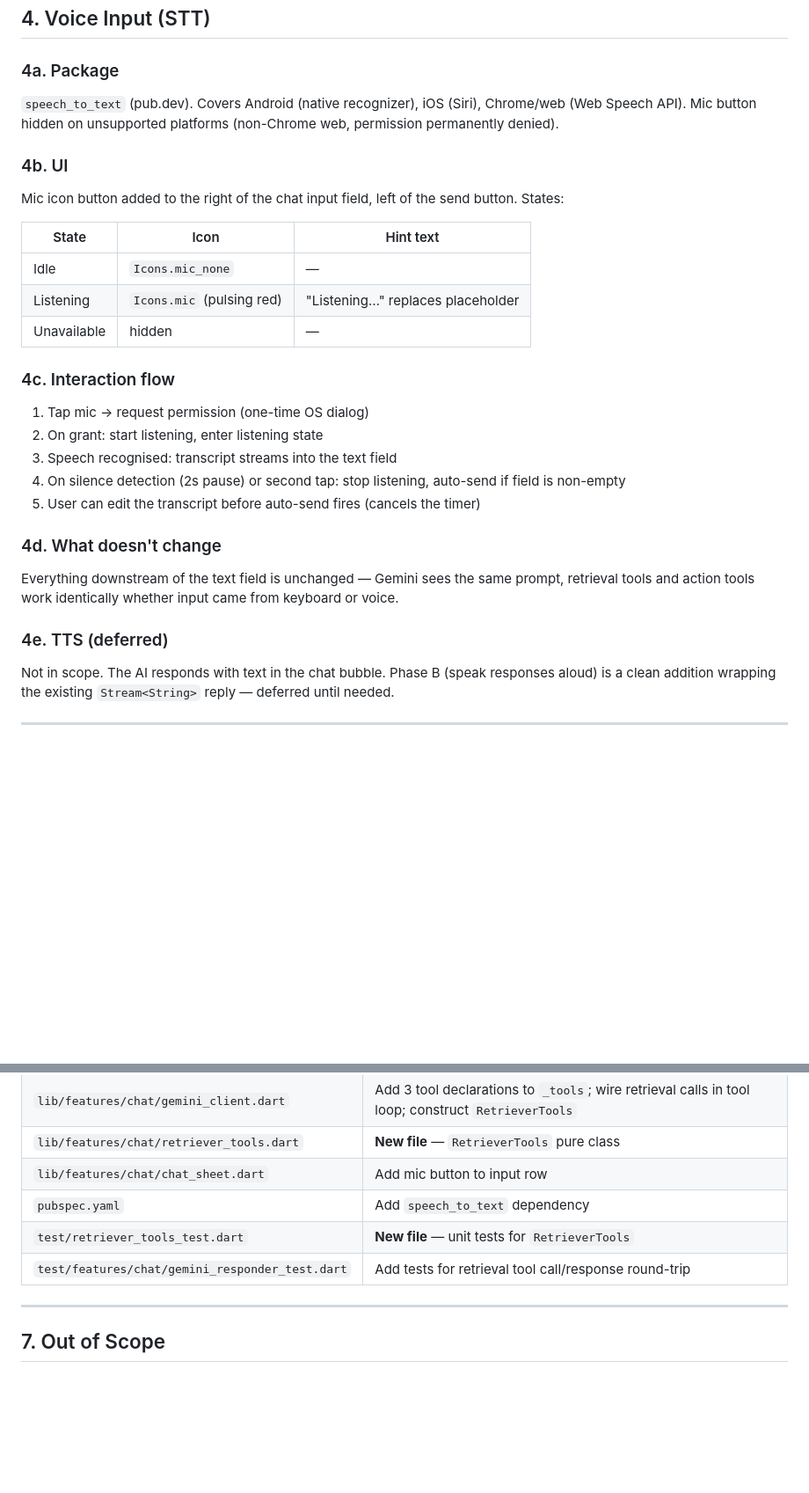
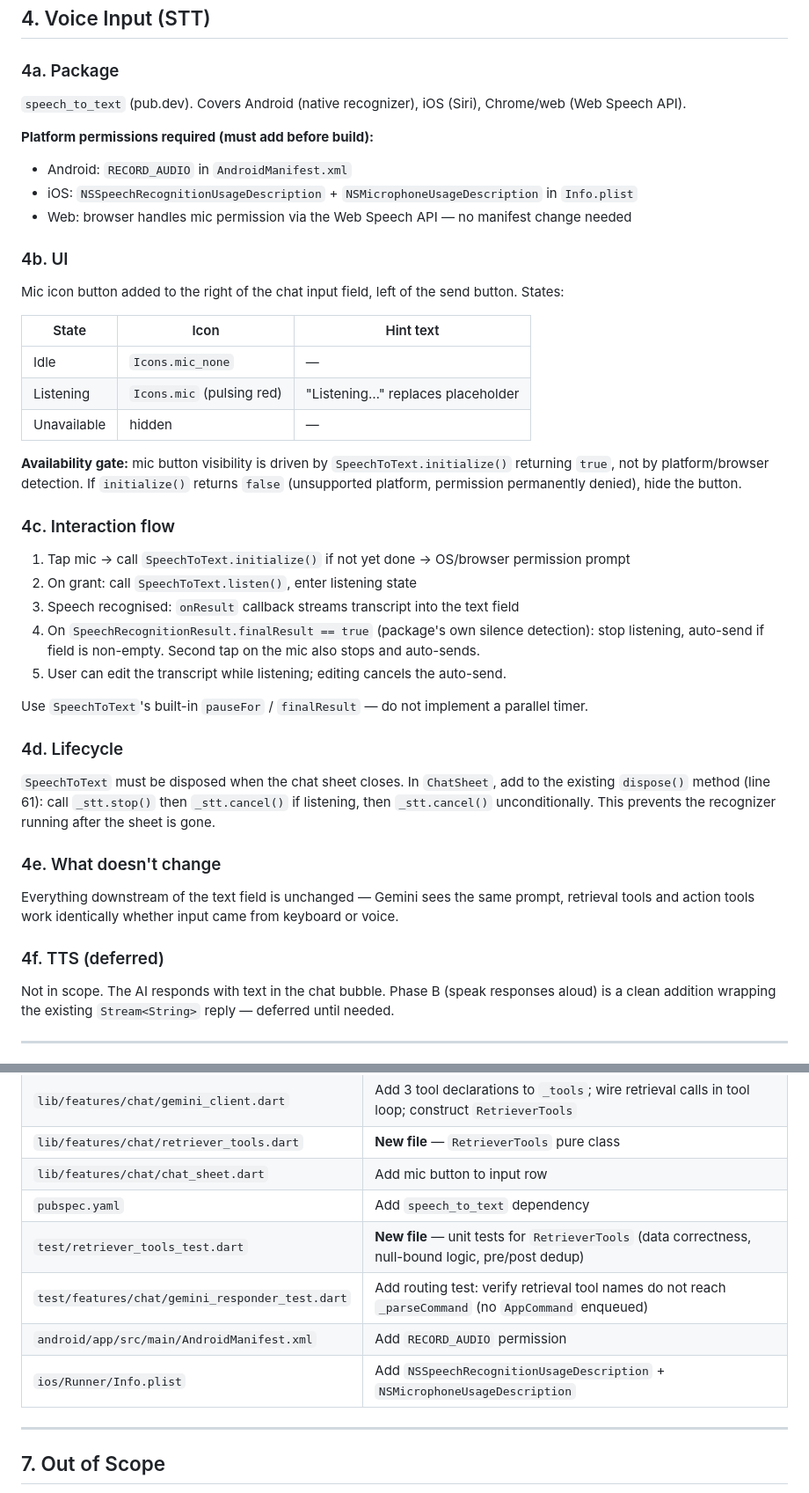
Before and after one commit to ntg2208/home-hemodialysis-tracker, a Markdown page: docs/superpowers/2026-06-10-chat-retrieval-tools-voice.md, 2 parts joined by grey strips. Shown at 88% size. Rendered like a GitHub page; blank space fills up the shorter version.

```diff
--- a/docs/superpowers/2026-06-10-chat-retrieval-tools-voice.md
+++ b/docs/superpowers/2026-06-10-chat-retrieval-tools-voice.md
@@ -226,7 +251,12 @@ All well within `gemini-3.1-flash-lite`'s context window.
 
 ### 4a. Package
 
-`speech_to_text` (pub.dev). Covers Android (native recognizer), iOS (Siri), Chrome/web (Web Speech API). Mic button hidden on unsupported platforms (non-Chrome web, permission permanently denied).
+`speech_to_text` (pub.dev). Covers Android (native recognizer), iOS (Siri), Chrome/web (Web Speech API).
+
+**Platform permissions required (must add before build):**
+- Android: `RECORD_AUDIO` in `AndroidManifest.xml`
+- iOS: `NSSpeechRecognitionUsageDescription` + `NSMicrophoneUsageDescription` in `Info.plist`
+- Web: browser handles mic permission via the Web Speech API — no manifest change needed
 
 ### 4b. UI
 
@@ -238,19 +268,27 @@ Mic icon button added to the right of the chat input field, left of the send but
 | Listening | `Icons.mic` (pulsing red) | "Listening…" replaces placeholder |
 | Unavailable | hidden | — |
 
+**Availability gate:** mic button visibility is driven by `SpeechToText.initialize()` returning `true`, not by platform/browser detection. If `initialize()` returns `false` (unsupported platform, permission permanently denied), hide the button.
+
 ### 4c. Interaction flow
 
-1. Tap mic → request permission (one-time OS dialog)
-2. On grant: start listening, enter listening state
-3. Speech recognised: transcript streams into the text field
-4. On silence detection (2s pause) or second tap: stop listening, auto-send if field is non-empty
-5. User can edit the transcript before auto-send fires (cancels the timer)
+1. Tap mic → call `SpeechToText.initialize()` if not yet done → OS/browser permission prompt
+2. On grant: call `SpeechToText.listen()`, enter listening state
+3. Speech recognised: `onResult` callback streams transcript into the text field
+4. On `SpeechRecognitionResult.finalResult == true` (package's own silence detection): stop listening, auto-send if field is non-empty. Second tap on the mic also stops and auto-sends.
+5. User can edit the transcript while listening; editing cancels the auto-send.
 
-### 4d. What doesn't change
+Use `SpeechToText`'s built-in `pauseFor` / `finalResult` — do not implement a parallel timer.
+
+### 4d. Lifecycle
+
+`SpeechToText` must be disposed when the chat sheet closes. In `ChatSheet`, add to the existing `dispose()` method (line 61): call `_stt.stop()` then `_stt.cancel()` if listening, then `_stt.cancel()` unconditionally. This prevents the recognizer running after the sheet is gone.
+
+### 4e. What doesn't change
 
 Everything downstream of the text field is unchanged — Gemini sees the same prompt, retrieval tools and action tools work identically whether input came from keyboard or voice.
 
-### 4e. TTS (deferred)
+### 4f. TTS (deferred)
 
 Not in scope. The AI responds with text in the chat bubble. Phase B (speak responses aloud) is a clean addition wrapping the existing `Stream<String>` reply — deferred until needed.
 
@@ -276,8 +314,10 @@ Not in scope. The AI responds with text in the chat bubble. Phase B (speak respo
 | `lib/features/chat/retriever_tools.dart` | **New file** — `RetrieverTools` pure class |
 | `lib/features/chat/chat_sheet.dart` | Add mic button to input row |
 | `pubspec.yaml` | Add `speech_to_text` dependency |
-| `test/retriever_tools_test.dart` | **New file** — unit tests for `RetrieverTools` |
-| `test/features/chat/gemini_responder_test.dart` | Add tests for retrieval tool call/response round-trip |
+| `test/retriever_tools_test.dart` | **New file** — unit tests for `RetrieverTools` (data correctness, null-bound logic, pre/post dedup) |
+| `test/features/chat/gemini_responder_test.dart` | Add routing test: verify retrieval tool names do not reach `_parseCommand` (no `AppCommand` enqueued) |
+| `android/app/src/main/AndroidManifest.xml` | Add `RECORD_AUDIO` permission |
+| `ios/Runner/Info.plist` | Add `NSSpeechRecognitionUsageDescription` + `NSMicrophoneUsageDescription` |
 
 ---
 
```
Also changed, not shown: other parts of docs/superpowers/2026-06-10-chat-retrieval-tools-voice.md (+35 -10 lines).
